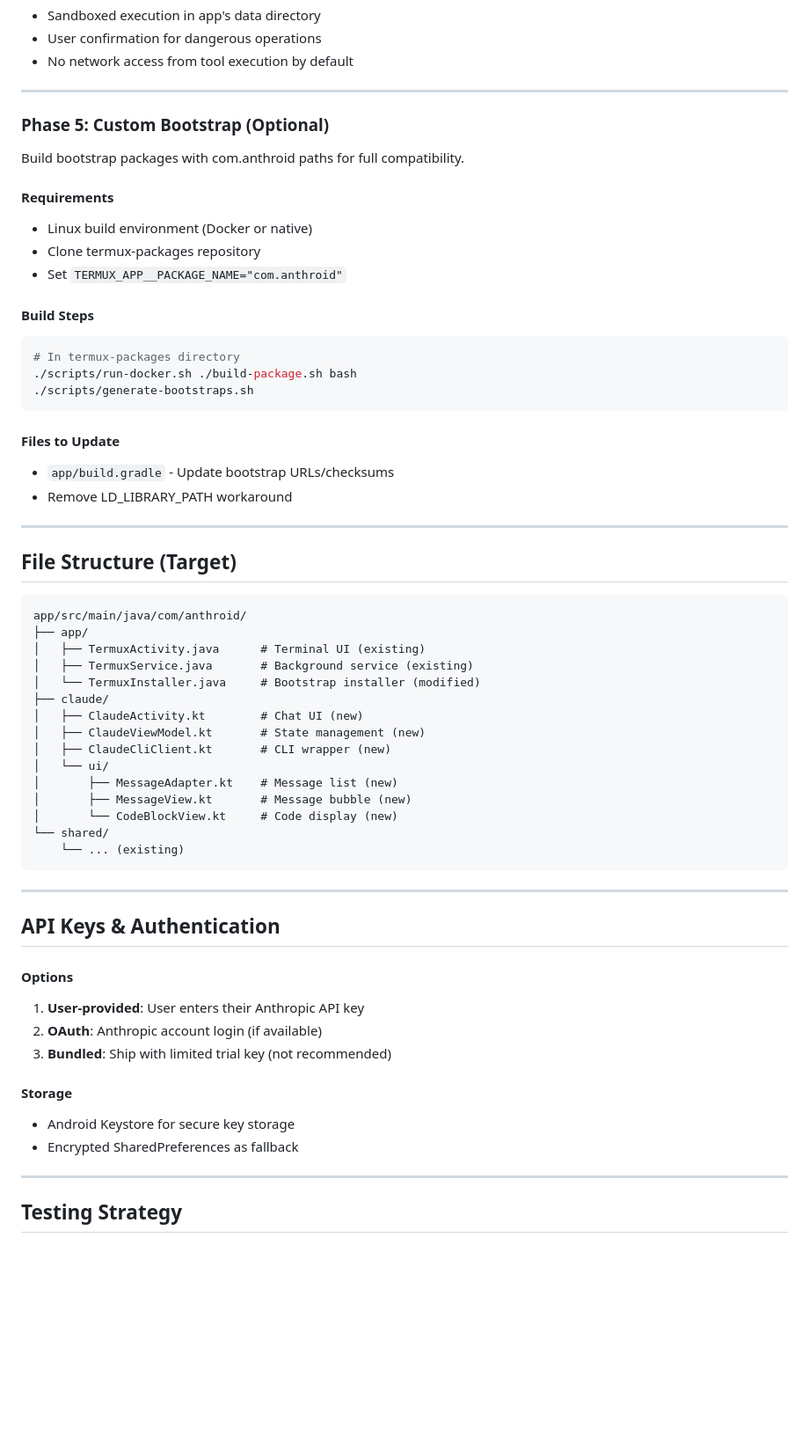
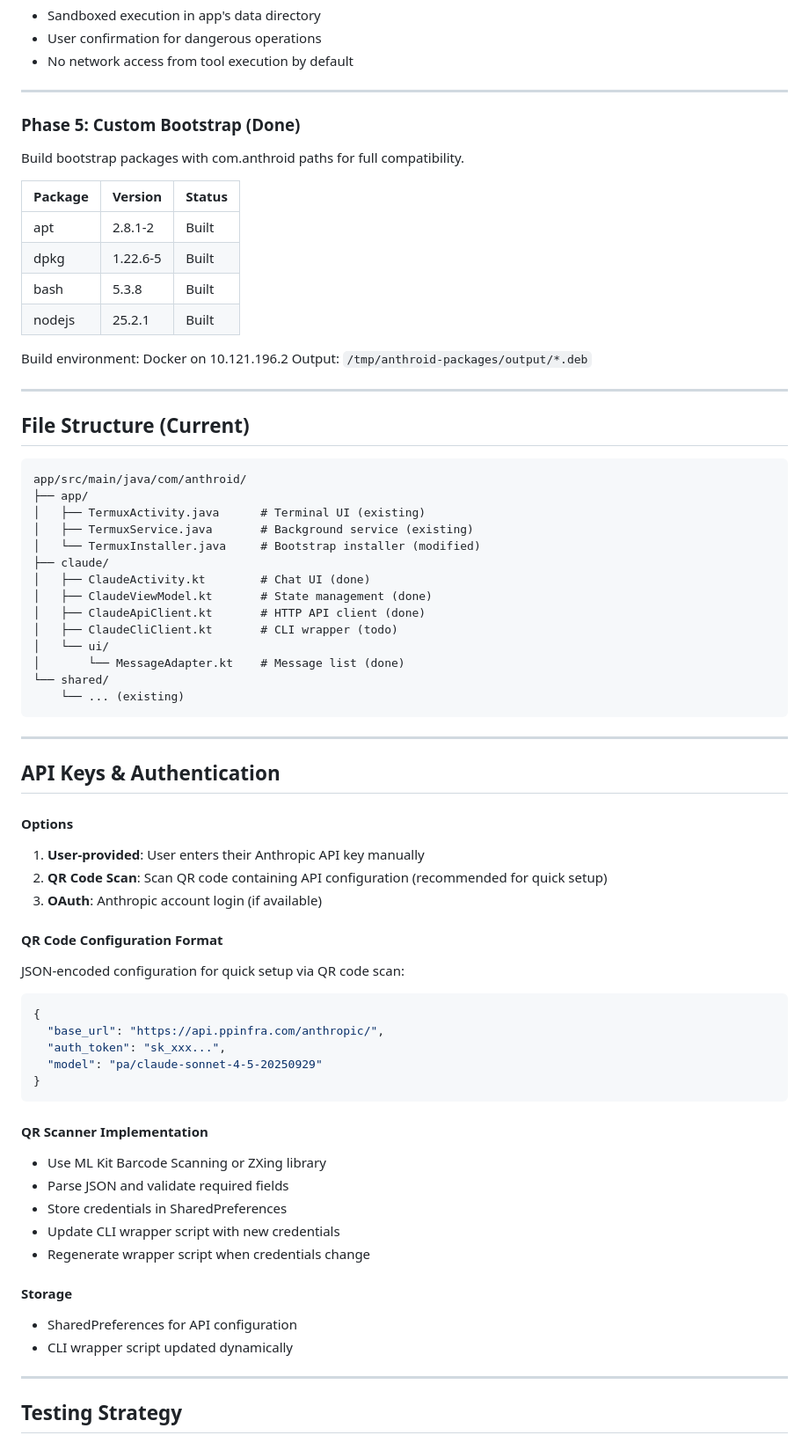
Before and after one commit to k-l-lambda/anthroid, a Markdown page: PLAN.md, the part around the change printed below. Shown: that part at 88% size. Drawn GitHub-style; blank space fills up the shorter version.

````diff
--- a/PLAN.md
+++ b/PLAN.md
@@ -133,29 +108,23 @@ User Message → Claude → Tool Request → Terminal Execution → Result → C
 
 ---
 
-### Phase 5: Custom Bootstrap (Optional)
+### Phase 5: Custom Bootstrap (Done)
 
 Build bootstrap packages with com.anthroid paths for full compatibility.
 
-#### Requirements
-- Linux build environment (Docker or native)
-- Clone termux-packages repository
-- Set `TERMUX_APP__PACKAGE_NAME="com.anthroid"`
+| Package | Version | Status |
+|---------|---------|--------|
+| apt | 2.8.1-2 | Built |
+| dpkg | 1.22.6-5 | Built |
+| bash | 5.3.8 | Built |
+| nodejs | 25.2.1 | Built |
 
-#### Build Steps
-```bash
-# In termux-packages directory
-./scripts/run-docker.sh ./build-package.sh bash
-./scripts/generate-bootstraps.sh
-```
-
-#### Files to Update
-- `app/build.gradle` - Update bootstrap URLs/checksums
-- Remove LD_LIBRARY_PATH workaround
+Build environment: Docker on 10.121.196.2
+Output: `/tmp/anthroid-packages/output/*.deb`
 
 ---
 
-## File Structure (Target)
+## File Structure (Current)
 
 ```
 app/src/main/java/com/anthroid/
@@ -164,13 +133,12 @@ app/src/main/java/com/anthroid/
 │   ├── TermuxService.java       # Background service (existing)
 │   └── TermuxInstaller.java     # Bootstrap installer (modified)
 ├── claude/
-│   ├── ClaudeActivity.kt        # Chat UI (new)
-│   ├── ClaudeViewModel.kt       # State management (new)
-│   ├── ClaudeCliClient.kt       # CLI wrapper (new)
+│   ├── ClaudeActivity.kt        # Chat UI (done)
+│   ├── ClaudeViewModel.kt       # State management (done)
+│   ├── ClaudeApiClient.kt       # HTTP API client (done)
+│   ├── ClaudeCliClient.kt       # CLI wrapper (todo)
 │   └── ui/
-│       ├── MessageAdapter.kt    # Message list (new)
-│       ├── MessageView.kt       # Message bubble (new)
-│       └── CodeBlockView.kt     # Code display (new)
+│       └── MessageAdapter.kt    # Message list (done)
 └── shared/
     └── ... (existing)
 ```
@@ -180,13 +148,30 @@ app/src/main/java/com/anthroid/
 ## API Keys & Authentication
 
 #### Options
-1. **User-provided**: User enters their Anthropic API key
-2. **OAuth**: Anthropic account login (if available)
-3. **Bundled**: Ship with limited trial key (not recommended)
+1. **User-provided**: User enters their Anthropic API key manually
+2. **QR Code Scan**: Scan QR code containing API configuration (recommended for quick setup)
+3. **OAuth**: Anthropic account login (if available)
+
+#### QR Code Configuration Format
+JSON-encoded configuration for quick setup via QR code scan:
+```json
+{
+  "base_url": "https://api.ppinfra.com/anthropic/",
+  "auth_token": "sk_xxx...",
+  "model": "pa/claude-sonnet-4-5-20250929"
+}
+```
+
+#### QR Scanner Implementation
+- Use ML Kit Barcode Scanning or ZXing library
+- Parse JSON and validate required fields
+- Store credentials in SharedPreferences
+- Update CLI wrapper script with new credentials
+- Regenerate wrapper script when credentials change
 
 #### Storage
-- Android Keystore for secure key storage
-- Encrypted SharedPreferences as fallback
+- SharedPreferences for API configuration
+- CLI wrapper script updated dynamically
 
 ---
 
````
Also changed, not shown: other parts of PLAN.md (+41 -65 lines).
